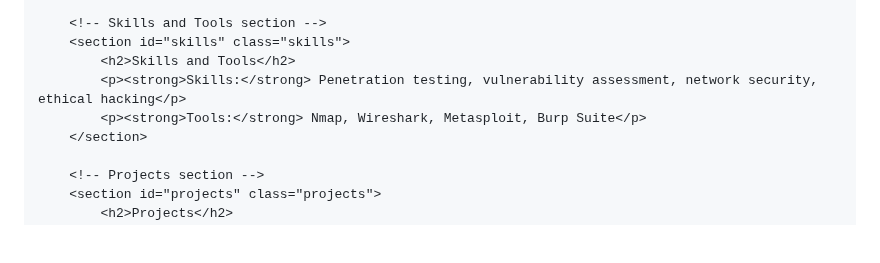
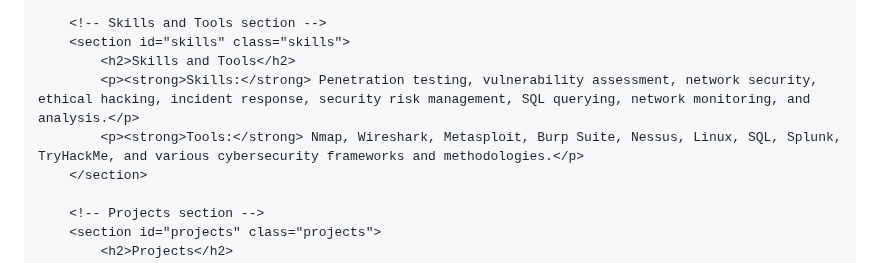
Before and after one commit to TobyWilliams0924/TobyWilliams0924.github.io, a Markdown page: README.md, the part around the change. Drawn GitHub-style; blank space fills up the shorter version.

```diff
--- a/README.md
+++ b/README.md
@@ -33,8 +33,8 @@
         <!-- Skills and Tools section -->
         <section id="skills" class="skills">
             <h2>Skills and Tools</h2>
-            <p><strong>Skills:</strong> Penetration testing, vulnerability assessment, network security, ethical hacking</p>
-            <p><strong>Tools:</strong> Nmap, Wireshark, Metasploit, Burp Suite</p>
+            <p><strong>Skills:</strong> Penetration testing, vulnerability assessment, network security, ethical hacking, incident response, security risk management, SQL querying, network monitoring, and analysis.</p>
+            <p><strong>Tools:</strong> Nmap, Wireshark, Metasploit, Burp Suite, Nessus, Linux, SQL, Splunk, TryHackMe, and various cybersecurity frameworks and methodologies.</p>
         </section>
 
         <!-- Projects section -->
```
